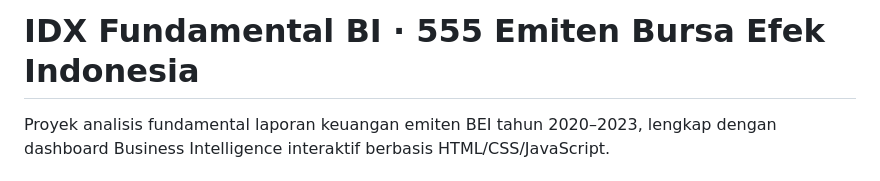
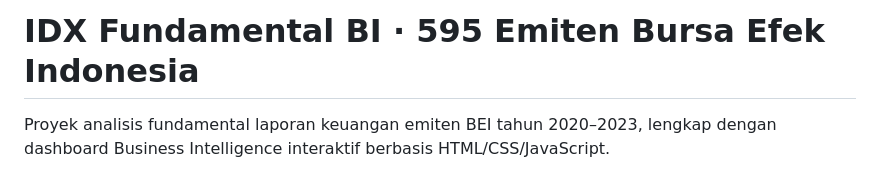
Before and after one commit to nathaniellemuel/businessInteligence-idx, a Markdown page: README.md, the part around the change. Rendered like a GitHub page.

```diff
--- a/README.md
+++ b/README.md
@@ -1,4 +1,4 @@
-# IDX Fundamental BI · 555 Emiten Bursa Efek Indonesia
+# IDX Fundamental BI · 595 Emiten Bursa Efek Indonesia
 
 Proyek analisis fundamental laporan keuangan emiten BEI tahun 2020–2023, lengkap dengan dashboard Business Intelligence interaktif berbasis HTML/CSS/JavaScript.
 
```
